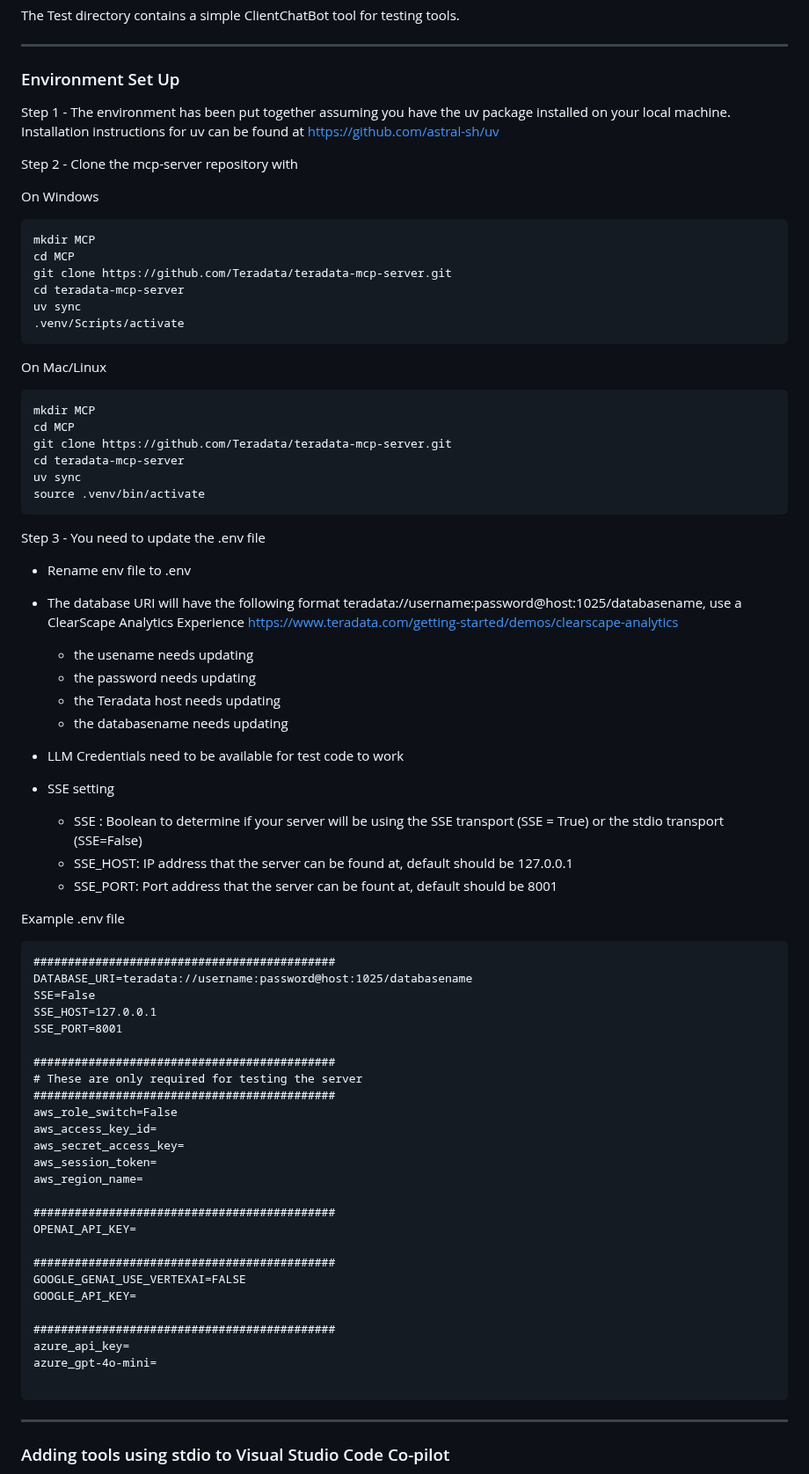
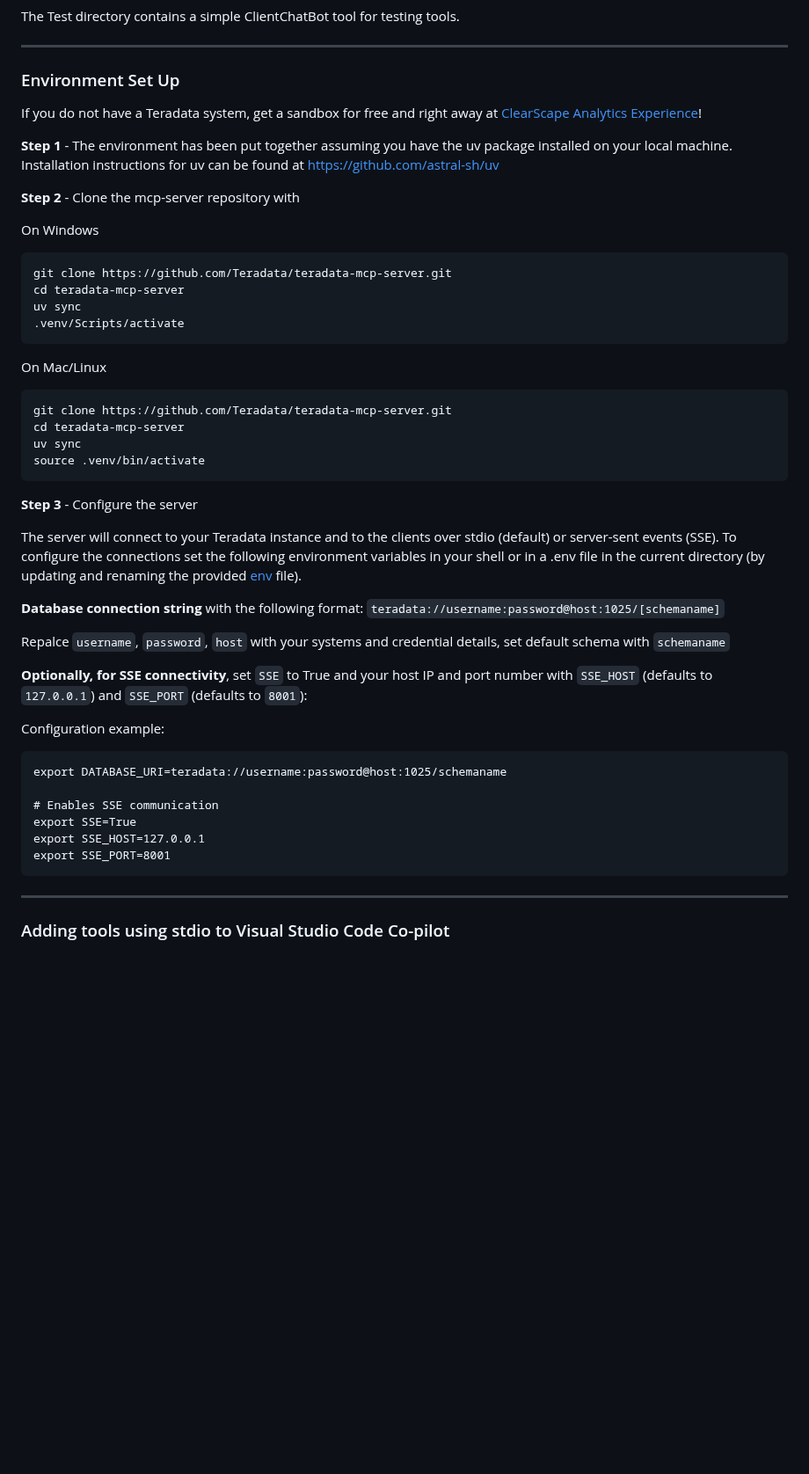
Before and after one commit to sahilbishnoi26/teradata-mcp-server, a Markdown page: README.md, the part around the change. Shown at 88% size. Rendered like a GitHub page; blank space fills up the shorter version.

Commit message:
clarified environment setup doc

````diff
--- a/README.md
+++ b/README.md
@@ -51,14 +51,16 @@ The Test directory contains a simple ClientChatBot tool for testing tools.
 
 --------------------------------------------------------------------------------------
 ### Environment Set Up
-Step 1 - The environment has been put together assuming you have the uv package installed on your local machine.  Installation instructions for uv can be found at https://github.com/astral-sh/uv
 
-Step 2 - Clone the mcp-server repository with
+If you do not have a Teradata system, get a sandbox for free and right away at [ClearScape Analytics Experience](https://www.teradata.com/getting-started/demos/clearscape-analytics)!
+
+
+**Step 1** - The environment has been put together assuming you have the uv package installed on your local machine.  Installation instructions for uv can be found at https://github.com/astral-sh/uv
+
+**Step 2** - Clone the mcp-server repository with
 
 On Windows
 ```
-mkdir MCP
-cd MCP
 git clone https://github.com/Teradata/teradata-mcp-server.git
 cd teradata-mcp-server
 uv sync
@@ -67,57 +69,32 @@ uv sync
 
 On Mac/Linux
 ```
-mkdir MCP
-cd MCP
 git clone https://github.com/Teradata/teradata-mcp-server.git
 cd teradata-mcp-server
 uv sync
 source .venv/bin/activate
 ```
 
-Step 3 - You need to update the .env file
-- Rename env file to .env
-- The database URI will have the following format  teradata://username:password@host:1025/databasename, use a ClearScape Analytics Experience https://www.teradata.com/getting-started/demos/clearscape-analytics
-    - the usename needs updating
-    - the password needs updating
-    - the Teradata host needs updating
-    - the databasename needs updating
+**Step 3** - Configure the server
 
-- LLM Credentials need to be available for test code to work
+The server will connect to your Teradata instance and to the clients over stdio (default) or server-sent events (SSE). To configure the connections set the following environment variables in your shell or in a .env file in the current directory (by updating and renaming the provided [env](./env) file).
 
-- SSE setting
-    - SSE : Boolean to determine if your server will be using the SSE transport (SSE = True) or the stdio transport (SSE=False)
-    - SSE_HOST: IP address that the server can be found at, default should be 127.0.0.1
-    - SSE_PORT: Port address that the server can be fount at, default should be 8001
+**Database connection string** with the following format: `teradata://username:password@host:1025/[schemaname]`
 
-Example .env file
+Repalce `username`, `password`, `host` with your systems and credential details, set default schema with `schemaname`
+
+
+**Optionally, for SSE connectivity**, set `SSE` to True and your host IP and port number with `SSE_HOST` (defaults to `127.0.0.1`) and `SSE_PORT` (defaults to `8001`):
+
+
+Configuration example:
 ```
-############################################
-DATABASE_URI=teradata://username:password@host:1025/databasename
-SSE=False
-SSE_HOST=127.0.0.1
-SSE_PORT=8001
+export DATABASE_URI=teradata://username:password@host:1025/schemaname
 
-############################################
-# These are only required for testing the server
-############################################
-aws_role_switch=False
-aws_access_key_id=
-aws_secret_access_key=
-aws_session_token=
-aws_region_name=
-
-############################################
-OPENAI_API_KEY=
-
-############################################
-GOOGLE_GENAI_USE_VERTEXAI=FALSE
-GOOGLE_API_KEY=
-
-############################################
-azure_api_key=
-azure_gpt-4o-mini=
-
+# Enables SSE communication
+export SSE=True
+export SSE_HOST=127.0.0.1
+export SSE_PORT=8001
 ```
 
 --------------------------------------------------------------------------------------
````
